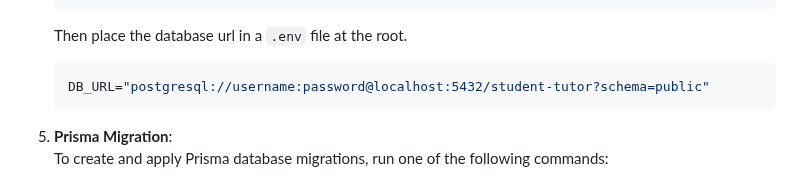
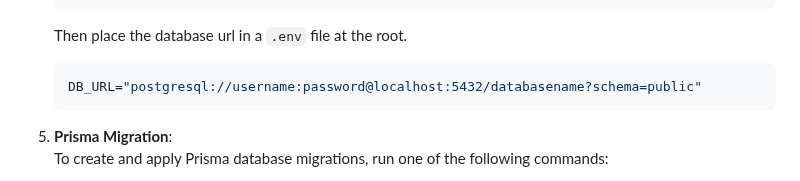
Before and after one commit to jayeen28/falcon-boilerplate, a Markdown page: README.md, the part around the change. Rendered like a GitHub page.

````diff
--- a/README.md
+++ b/README.md
@@ -31,7 +31,7 @@ Follow these steps to get started with Falcon Boilerplate:
     ```
     Then place the database url in a `.env` file at the root.
     ```env
-    DB_URL="postgresql://username:password@localhost:5432/student-tutor?schema=public"
+    DB_URL="postgresql://username:password@localhost:5432/databasename?schema=public"
     ```
 
 5. **Prisma Migration**: <br> To create and apply Prisma database migrations, run one of the following commands:
````
